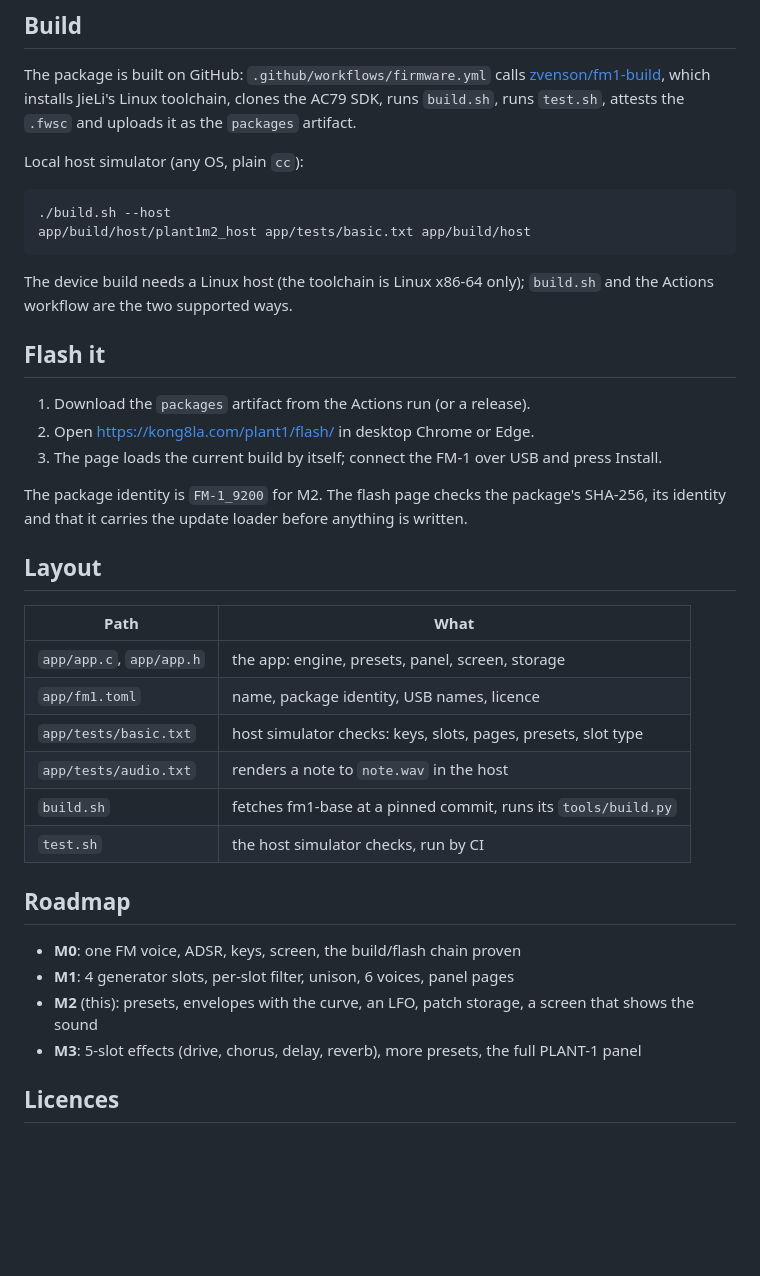
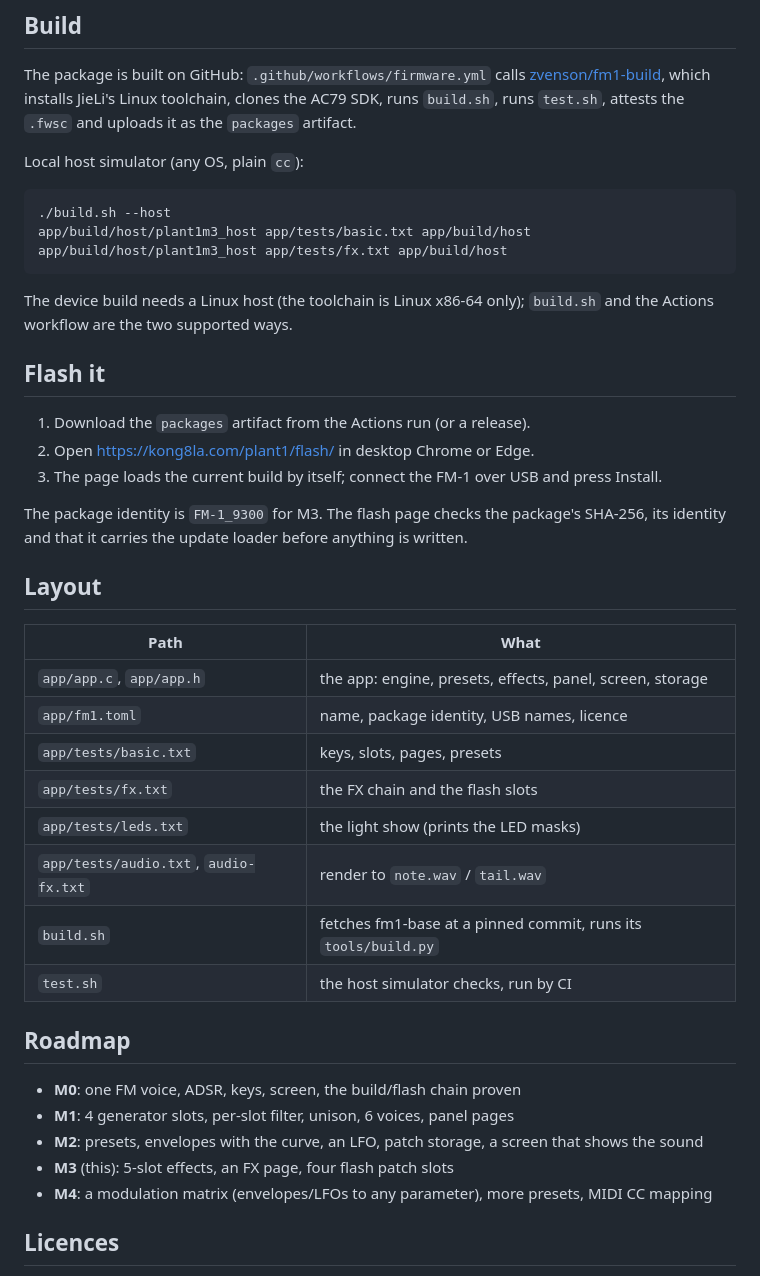
Before and after one commit to kong8la/plant1-fw, a Markdown page: README.md, the part around one of its changes. GitHub-like rendering; blank space fills up the shorter version.

````diff
--- a/README.md
+++ b/README.md
@@ -44,7 +48,8 @@ Local host simulator (any OS, plain `cc`):
 
 ```bash
 ./build.sh --host
-app/build/host/plant1m2_host app/tests/basic.txt app/build/host
+app/build/host/plant1m3_host app/tests/basic.txt app/build/host
+app/build/host/plant1m3_host app/tests/fx.txt app/build/host
 ```
 
 The device build needs a Linux host (the toolchain is Linux x86-64 only); `build.sh` and the
@@ -56,17 +61,19 @@ Actions workflow are the two supported ways.
 2. Open <https://kong8la.com/plant1/flash/> in desktop Chrome or Edge.
 3. The page loads the current build by itself; connect the FM-1 over USB and press Install.
 
-The package identity is `FM-1_9200` for M2. The flash page checks the package's SHA-256, its
+The package identity is `FM-1_9300` for M3. The flash page checks the package's SHA-256, its
 identity and that it carries the update loader before anything is written.
 
 ## Layout
 
 | Path | What |
 | --- | --- |
-| `app/app.c`, `app/app.h` | the app: engine, presets, panel, screen, storage |
+| `app/app.c`, `app/app.h` | the app: engine, presets, effects, panel, screen, storage |
 | `app/fm1.toml` | name, package identity, USB names, licence |
-| `app/tests/basic.txt` | host simulator checks: keys, slots, pages, presets, slot type |
-| `app/tests/audio.txt` | renders a note to `note.wav` in the host |
+| `app/tests/basic.txt` | keys, slots, pages, presets |
+| `app/tests/fx.txt` | the FX chain and the flash slots |
+| `app/tests/leds.txt` | the light show (prints the LED masks) |
+| `app/tests/audio.txt`, `audio-fx.txt` | render to `note.wav` / `tail.wav` |
 | `build.sh` | fetches fm1-base at a pinned commit, runs its `tools/build.py` |
 | `test.sh` | the host simulator checks, run by CI |
 
@@ -74,8 +81,9 @@ identity and that it carries the update loader before anything is written.
 
 - **M0**: one FM voice, ADSR, keys, screen, the build/flash chain proven
 - **M1**: 4 generator slots, per-slot filter, unison, 6 voices, panel pages
-- **M2** (this): presets, envelopes with the curve, an LFO, patch storage, a screen that shows the sound
-- **M3**: 5-slot effects (drive, chorus, delay, reverb), more presets, the full PLANT-1 panel
+- **M2**: presets, envelopes with the curve, an LFO, patch storage, a screen that shows the sound
+- **M3** (this): 5-slot effects, an FX page, four flash patch slots
+- **M4**: a modulation matrix (envelopes/LFOs to any parameter), more presets, MIDI CC mapping
 
 ## Licences
 
````
Also changed, not shown: other parts of README.md (+20 -16 lines), docs/m3.png (added), 7 other files.
